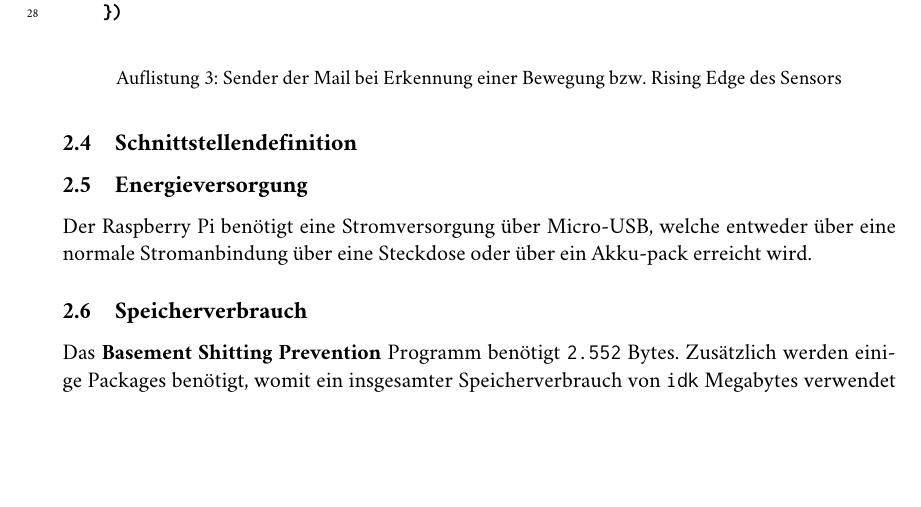
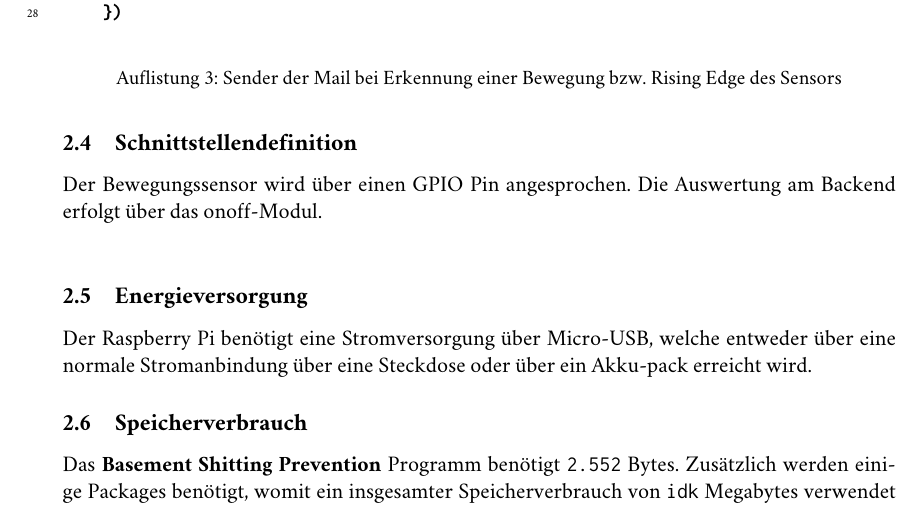
Before and after one commit to mfentler-tgm/syt5-gk914-iot-in-the-cloud, a LaTeX document (docs/tex/main.tex, which reads docs/tex/protocol.tex): part of page 5 of 7, cut so that both start at the same text, the shorter picture padded with empty space. Compiled offline with pdfLaTeX; a LaTeX package or settings file that is missing is left out.

Commit message:
osman commit

```diff
--- a/docs/tex/protocol.tex
+++ b/docs/tex/protocol.tex
@@ -78,6 +78,7 @@ Bei jeder Rising Edge des Bewegungssensors wird eine Mail an den Besitzer gesend
 \end{listing}
 
 \subsection{Schnittstellendefinition}
+Der Bewegungssensor wird über einen GPIO Pin angesprochen. Die Auswertung am Backend erfolgt über das onoff-Modul. \newline
 
 \subsection{Energieversorgung}
 
```
